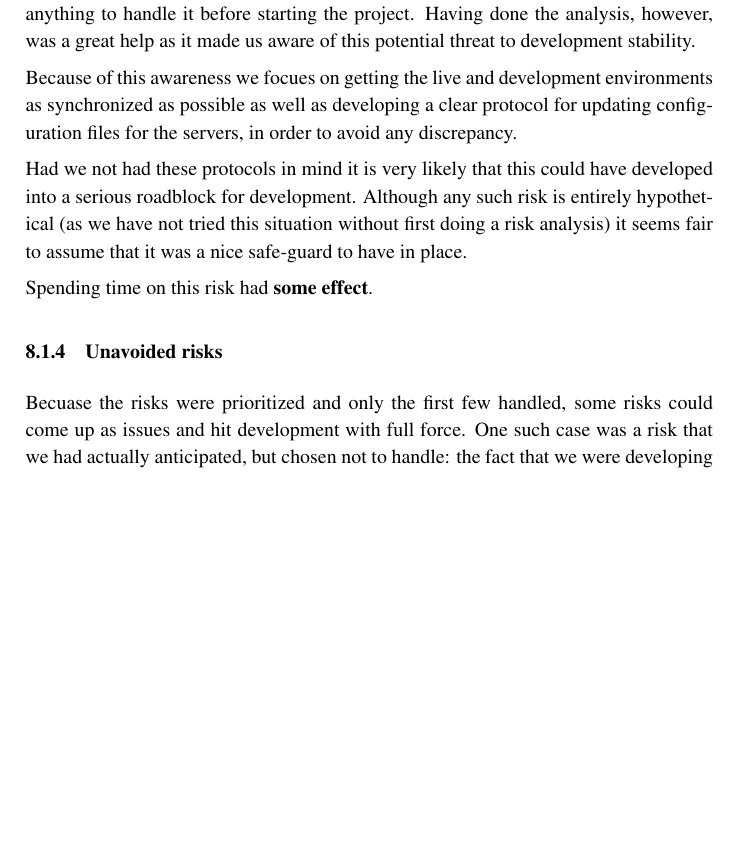
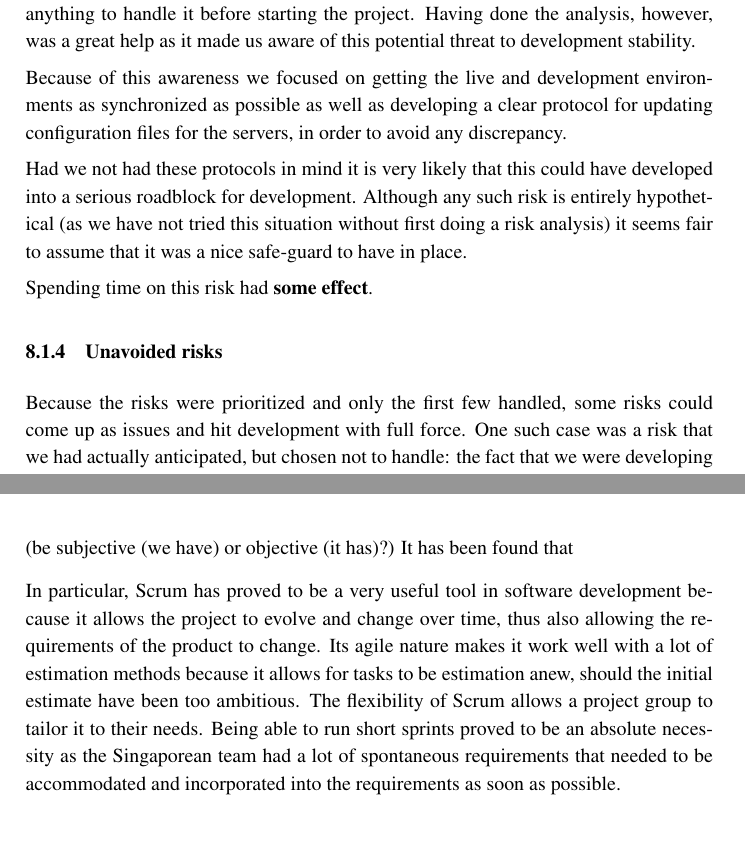
Before and after one commit to Bladtman242/ITU.Year2.RentIt, a LaTeX document (BSUP-Report/report.tex, which reads BSUP-Report/Analysis/risk.tex, BSUP-Report/Conclusion.tex): part of page 15 of 23 before the commit and two parts of pages 15 and 20 of 23 after it, the two joined at a grey line, cut so that both start at the same text, the shorter picture padded with empty space. Compiled offline with pdfLaTeX; an older LaTeX class or package is replaced by its successor.

Commit message:
BSUP rapportxz

```diff
--- a/BSUP-Report/Analysis/risk.tex
+++ b/BSUP-Report/Analysis/risk.tex
@@ -53,7 +53,7 @@ The final risk we chose to focus on had to be accepted, because we were unable t
 anything to handle it before starting the project. Having done the analysis, however, was a great help
 as it made us aware of this potential threat to development stability.
 
-Because of this awareness we focues on getting the live and development environments as synchronized as
+Because of this awareness we focused on getting the live and development environments as synchronized as
 possible as well as developing a clear protocol for updating configuration files for the servers, in
 order to avoid any discrepancy.
 
@@ -66,7 +66,7 @@ Spending time on this risk had \textbf{some effect}.
 
 \subsubsection{Unavoided risks}
 
-Becuase the risks were prioritized and only the first few handled, some risks could come up as issues and
+Because the risks were prioritized and only the first few handled, some risks could come up as issues and
 hit development with full force. One such case was a risk that we had actually anticipated, but chosen
 not to handle: the fact that we were developing a new type of application (\textbf{Risk T2}).
 
--- a/BSUP-Report/Conclusion.tex
+++ b/BSUP-Report/Conclusion.tex
@@ -1 +1,4 @@
 \section{Conclusion}
+(be subjective (we have) or objective (it has)?) It has been found that
+
+In particular, Scrum has proved to be a very useful tool in software development because it allows the project to evolve and change over time, thus also allowing the requirements of the product to change. Its agile nature makes it work well with a lot of estimation methods because it allows for tasks to be estimation anew, should the initial estimate have been too ambitious. The flexibility of Scrum allows a project group to tailor it to their needs. Being able to run short sprints proved to be an absolute necessity as the Singaporean team had a lot of spontaneous requirements that needed to be accommodated and incorporated into the requirements as soon as possible.
```
Also changed, not shown: BSUP-Report/Analysis/risk.tex (2 more changed lines).
